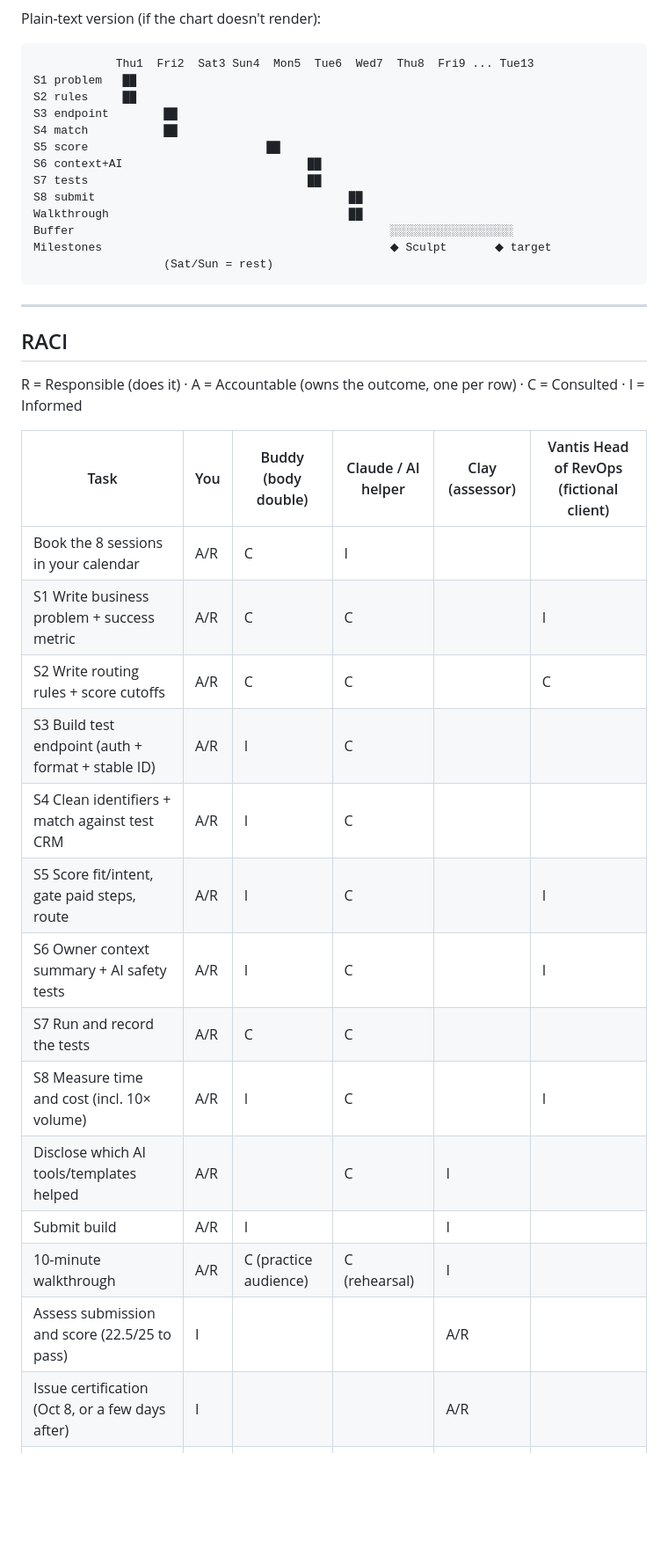
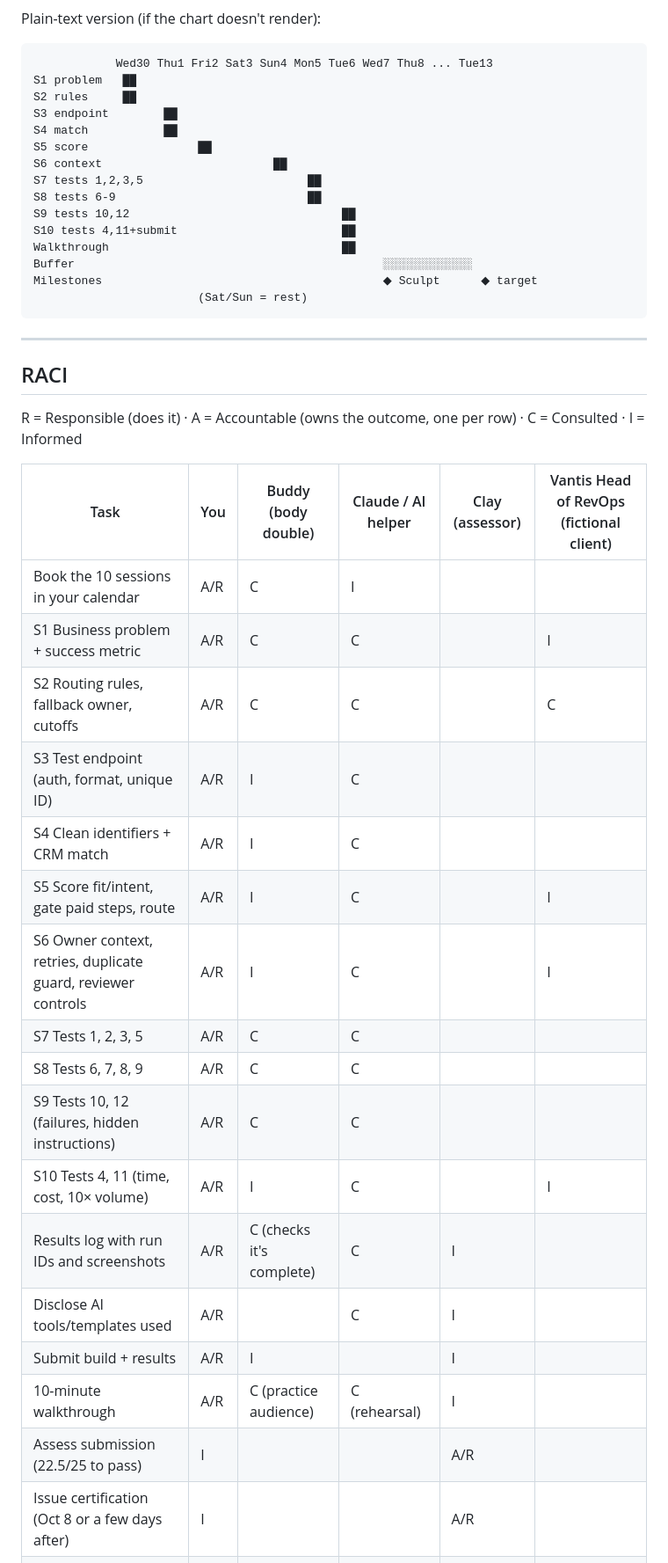
Before and after one commit to davidthierryknox-dot/davidknox-ai, a Markdown page: clay-cert-plan/PLAN.md, the part around one of its changes. Shown at 88% size. GitHub-like rendering; blank space fills up the shorter version.

````diff
--- a/clay-cert-plan/PLAN.md
+++ b/clay-cert-plan/PLAN.md
@@ -141,19 +154,21 @@ gantt
 Plain-text version (if the chart doesn't render):
 
 ```
-            Thu1  Fri2  Sat3 Sun4  Mon5  Tue6  Wed7  Thu8  Fri9 ... Tue13
+            Wed30 Thu1 Fri2 Sat3 Sun4 Mon5 Tue6 Wed7 Thu8 ... Tue13
 S1 problem   ██
 S2 rules     ██
 S3 endpoint        ██
 S4 match           ██
-S5 score                          ██
-S6 context+AI                           ██
-S7 tests                                ██
-S8 submit                                     ██
-Walkthrough                                   ██
-Buffer                                              ░░░░░░░░░░░░░░░░░░
-Milestones                                          ◆ Sculpt       ◆ target
-                   (Sat/Sun = rest)
+S5 score                ██
+S6 context                         ██
+S7 tests 1,2,3,5                        ██
+S8 tests 6-9                            ██
+S9 tests 10,12                               ██
+S10 tests 4,11+submit                        ██
+Walkthrough                                  ██
+Buffer                                             ░░░░░░░░░░░░░
+Milestones                                         ◆ Sculpt      ◆ target
+                        (Sat/Sun = rest)
 ```
 
 ---
@@ -164,20 +179,23 @@ R = Responsible (does it) · A = Accountable (owns the outcome, one per row) ·
 
 | Task | You | Buddy (body double) | Claude / AI helper | Clay (assessor) | Vantis Head of RevOps (fictional client) |
 |---|---|---|---|---|---|
-| Book the 8 sessions in your calendar | A/R | C | I | | |
-| S1 Write business problem + success metric | A/R | C | C | | I |
-| S2 Write routing rules + score cutoffs | A/R | C | C | | C |
-| S3 Build test endpoint (auth + format + stable ID) | A/R | I | C | | |
-| S4 Clean identifiers + match against test CRM | A/R | I | C | | |
+| Book the 10 sessions in your calendar | A/R | C | I | | |
+| S1 Business problem + success metric | A/R | C | C | | I |
+| S2 Routing rules, fallback owner, cutoffs | A/R | C | C | | C |
+| S3 Test endpoint (auth, format, unique ID) | A/R | I | C | | |
+| S4 Clean identifiers + CRM match | A/R | I | C | | |
 | S5 Score fit/intent, gate paid steps, route | A/R | I | C | | I |
-| S6 Owner context summary + AI safety tests | A/R | I | C | | I |
-| S7 Run and record the tests | A/R | C | C | | |
-| S8 Measure time and cost (incl. 10× volume) | A/R | I | C | | I |
-| Disclose which AI tools/templates helped | A/R | | C | I | |
-| Submit build | A/R | I | | I | |
+| S6 Owner context, retries, duplicate guard, reviewer controls | A/R | I | C | | I |
+| S7 Tests 1, 2, 3, 5 | A/R | C | C | | |
+| S8 Tests 6, 7, 8, 9 | A/R | C | C | | |
+| S9 Tests 10, 12 (failures, hidden instructions) | A/R | C | C | | |
+| S10 Tests 4, 11 (time, cost, 10× volume) | A/R | I | C | | I |
+| Results log with run IDs and screenshots | A/R | C (checks it's complete) | C | I | |
+| Disclose AI tools/templates used | A/R | | C | I | |
+| Submit build + results | A/R | I | | I | |
 | 10-minute walkthrough | A/R | C (practice audience) | C (rehearsal) | I | |
-| Assess submission and score (22.5/25 to pass) | I | | | A/R | |
-| Issue certification (Oct 8, or a few days after) | I | | | A/R | |
+| Assess submission (22.5/25 to pass) | I | | | A/R | |
+| Issue certification (Oct 8 or a few days after) | I | | | A/R | |
 | Share alpha feedback | A/R | | C | I | |
 | Weekly "am I on track?" check-in | A/R | R | | | |
 
````
Also changed, not shown: other parts of clay-cert-plan/PLAN.md (+110 -78 lines).
